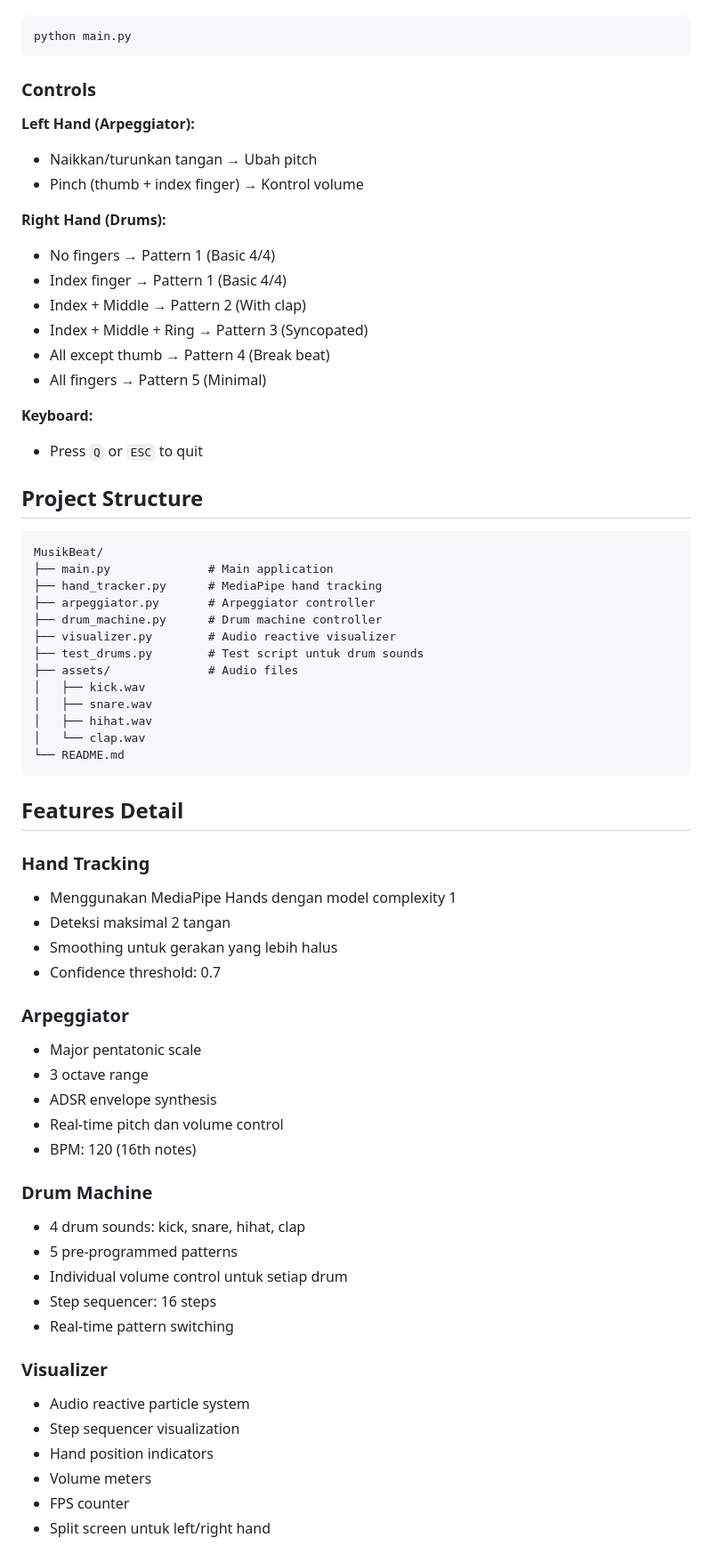
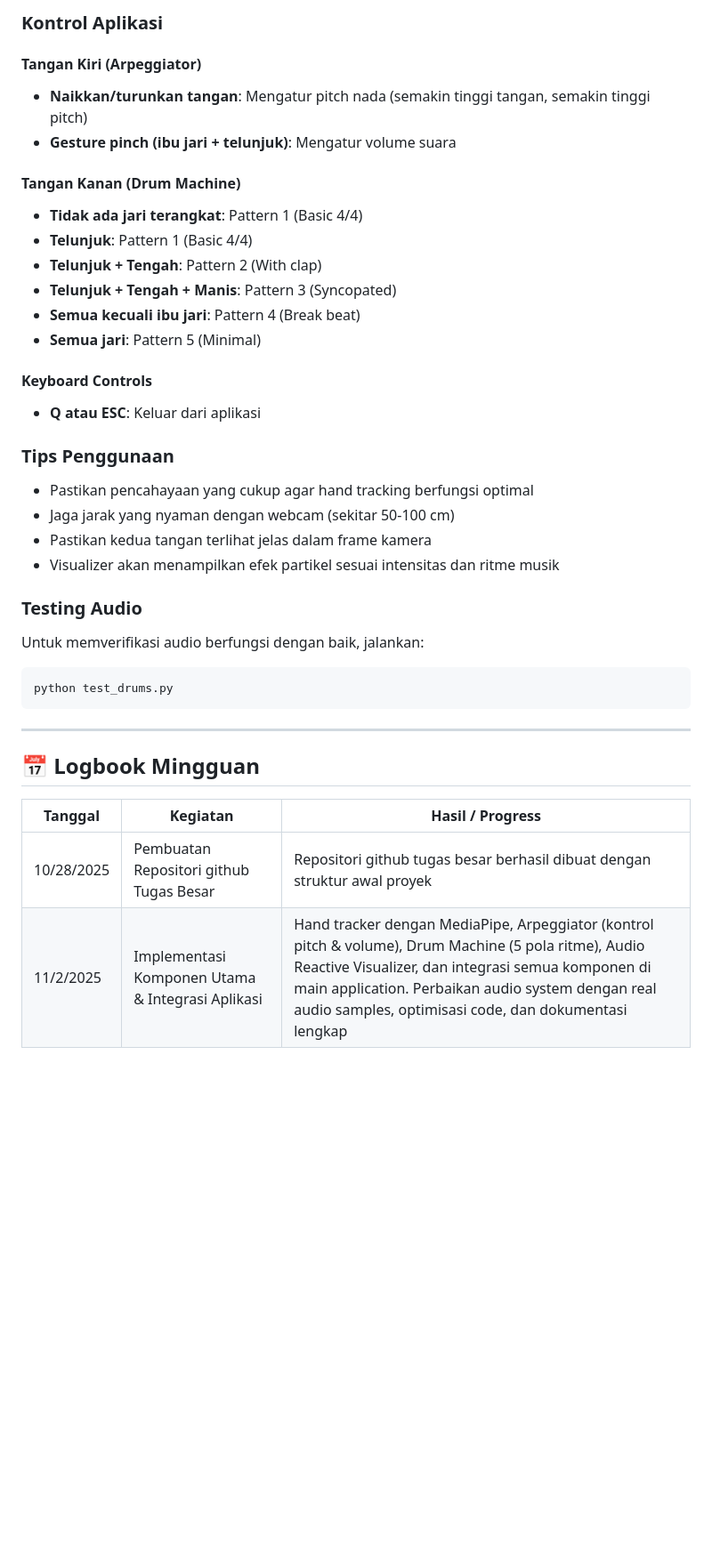
Before and after one commit to Alfariz11/TongueBeat-Musik-dengan-Gerakan-Lidah, a Markdown page: README.md, the part around the change printed below. Shown: that part at 89% size. Rendered like a GitHub page; blank space fills up the shorter version.

Commit message:
add new logbook

````diff
--- a/README.md
+++ b/README.md
@@ -47,69 +75,39 @@ Jalankan aplikasi:
+### Kontrol Aplikasi
+
+#### Tangan Kiri (Arpeggiator)
+- **Naikkan/turunkan tangan**: Mengatur pitch nada (semakin tinggi tangan, semakin tinggi pitch)
+- **Gesture pinch (ibu jari + telunjuk)**: Mengatur volume suara
+
+#### Tangan Kanan (Drum Machine)
+- **Tidak ada jari terangkat**: Pattern 1 (Basic 4/4)
+- **Telunjuk**: Pattern 1 (Basic 4/4)
+- **Telunjuk + Tengah**: Pattern 2 (With clap)
+- **Telunjuk + Tengah + Manis**: Pattern 3 (Syncopated)
+- **Semua kecuali ibu jari**: Pattern 4 (Break beat)
+- **Semua jari**: Pattern 5 (Minimal)
+
+#### Keyboard Controls
+- **Q atau ESC**: Keluar dari aplikasi
+
+### Tips Penggunaan
+- Pastikan pencahayaan yang cukup agar hand tracking berfungsi optimal
+- Jaga jarak yang nyaman dengan webcam (sekitar 50-100 cm)
+- Pastikan kedua tangan terlihat jelas dalam frame kamera
+- Visualizer akan menampilkan efek partikel sesuai intensitas dan ritme musik
+
+### Testing Audio
+Untuk memverifikasi audio berfungsi dengan baik, jalankan:
 ```bash
-python main.py
+python test_drums.py
 ```
 
-### Controls
+---
 
-**Left Hand (Arpeggiator):**
-- Naikkan/turunkan tangan → Ubah pitch
-- Pinch (thumb + index finger) → Kontrol volume
+## 📅 Logbook Mingguan
 
-**Right Hand (Drums):**
-- No fingers → Pattern 1 (Basic 4/4)
-- Index finger → Pattern 1 (Basic 4/4)
-- Index + Middle → Pattern 2 (With clap)
-- Index + Middle + Ring → Pattern 3 (Syncopated)
-- All except thumb → Pattern 4 (Break beat)
-- All fingers → Pattern 5 (Minimal)
+| Tanggal | Kegiatan | Hasil / Progress |
+|---------|-----------|------------------|
+| 10/28/2025 | Pembuatan Repositori github Tugas Besar | Repositori github tugas besar berhasil dibuat dengan struktur awal proyek |
+| 11/2/2025 | Implementasi Komponen Utama & Integrasi Aplikasi | Hand tracker dengan MediaPipe, Arpeggiator (kontrol pitch & volume), Drum Machine (5 pola ritme), Audio Reactive Visualizer, dan integrasi semua komponen di main application. Perbaikan audio system dengan real audio samples, optimisasi code, dan dokumentasi lengkap |
 
-**Keyboard:**
-- Press `Q` or `ESC` to quit
 
-## Project Structure
-
-```
-MusikBeat/
-├── main.py              # Main application
-├── hand_tracker.py      # MediaPipe hand tracking
-├── arpeggiator.py       # Arpeggiator controller
-├── drum_machine.py      # Drum machine controller
-├── visualizer.py        # Audio reactive visualizer
-├── test_drums.py        # Test script untuk drum sounds
-├── assets/              # Audio files
-│   ├── kick.wav
-│   ├── snare.wav
-│   ├── hihat.wav
-│   └── clap.wav
-└── README.md
-```
-
-## Features Detail
-
-### Hand Tracking
-- Menggunakan MediaPipe Hands dengan model complexity 1
-- Deteksi maksimal 2 tangan
-- Smoothing untuk gerakan yang lebih halus
-- Confidence threshold: 0.7
-
-### Arpeggiator
-- Major pentatonic scale
-- 3 octave range
-- ADSR envelope synthesis
-- Real-time pitch dan volume control
-- BPM: 120 (16th notes)
-
-### Drum Machine
-- 4 drum sounds: kick, snare, hihat, clap
-- 5 pre-programmed patterns
-- Individual volume control untuk setiap drum
-- Step sequencer: 16 steps
-- Real-time pattern switching
-
-### Visualizer
-- Audio reactive particle system
-- Step sequencer visualization
-- Hand position indicators
-- Volume meters
-- FPS counter
-- Split screen untuk left/right hand
-
````
Also changed, not shown: other parts of README.md (+60 -70 lines).
